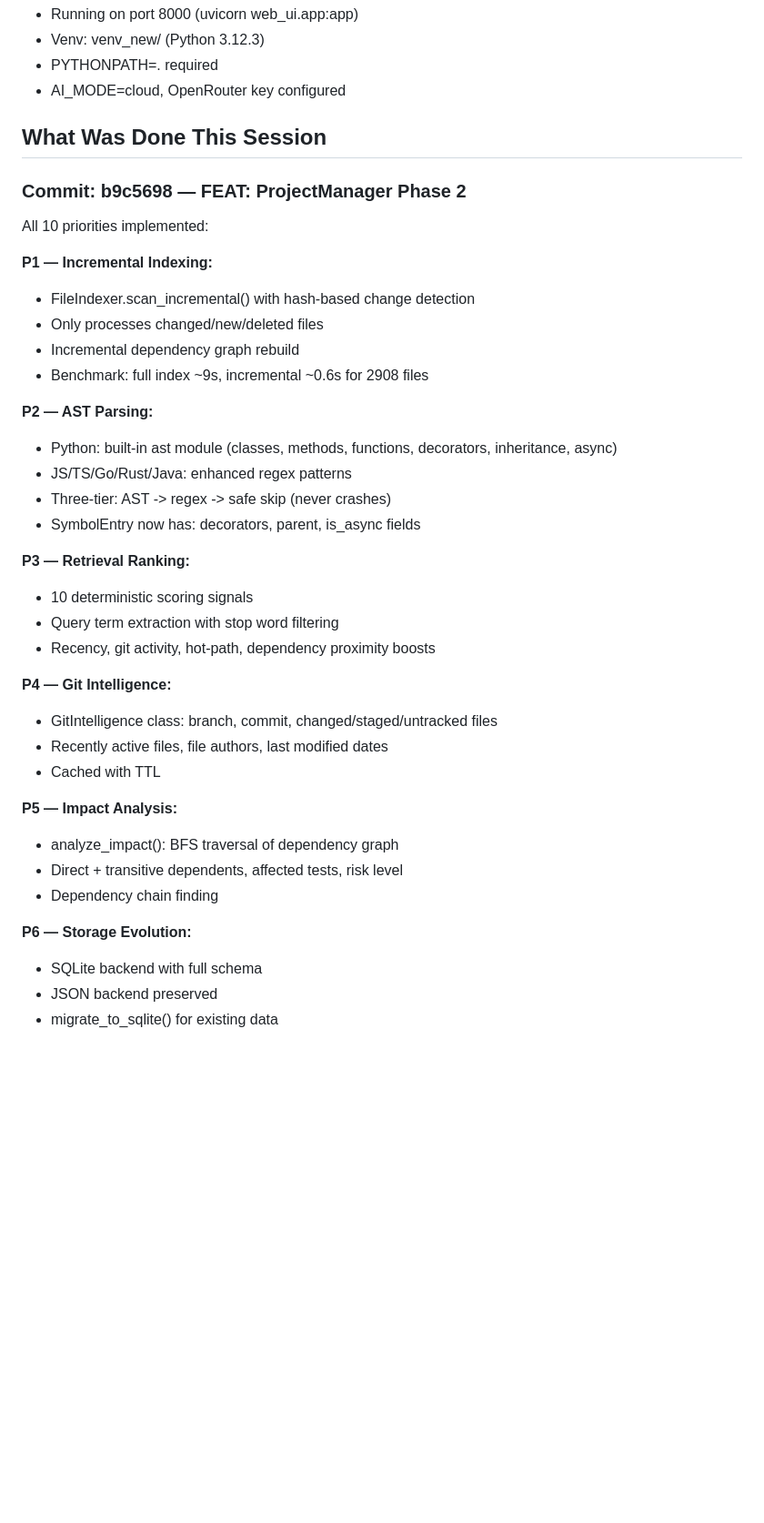
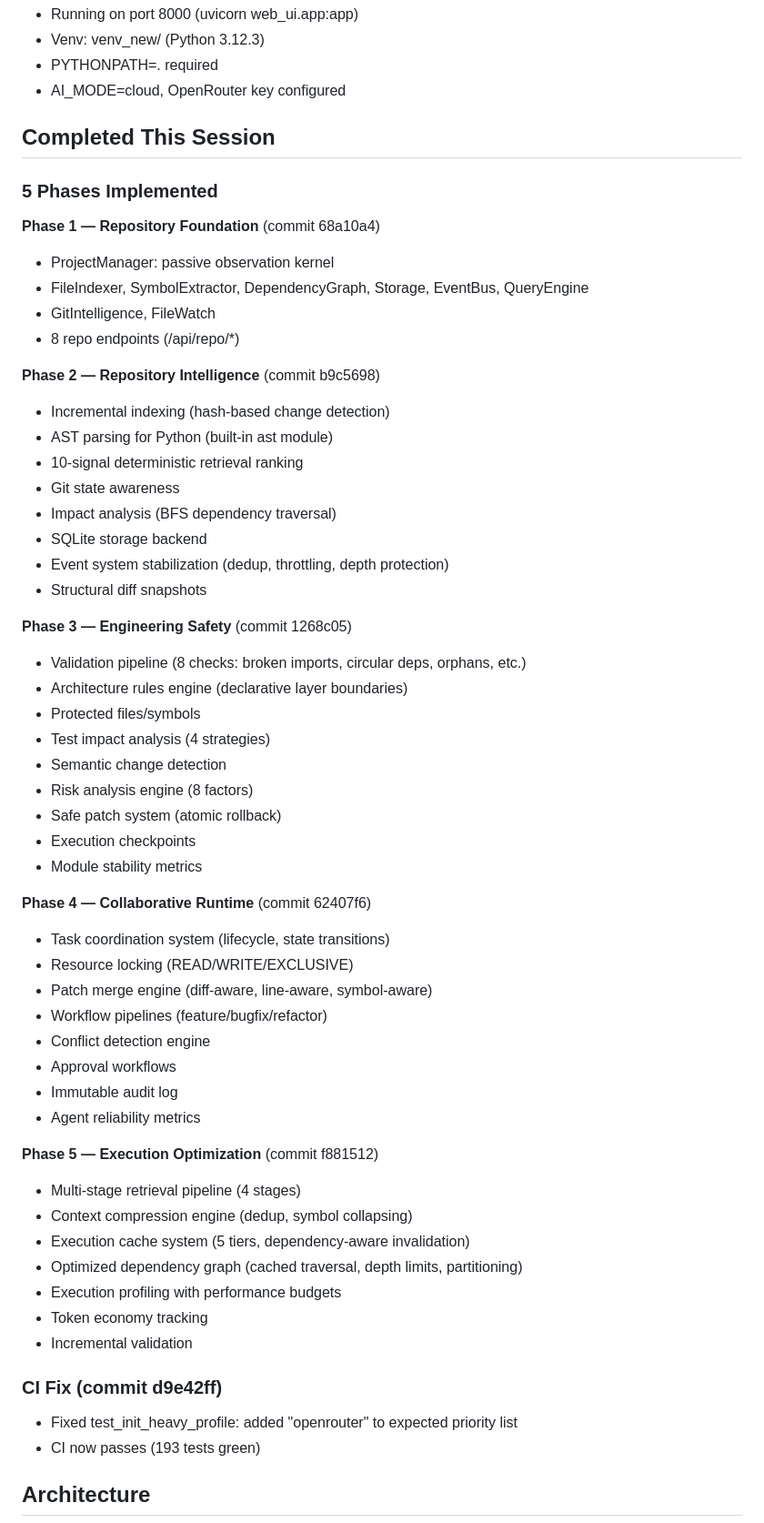
Before and after one commit to owerevolf/ai-team-system, a Markdown page: SESSION_HANDOFF.md, the part around one of its changes. Shown at 91% size. GitHub-like rendering; blank space fills up the shorter version.

```diff
--- a/SESSION_HANDOFF.md
+++ b/SESSION_HANDOFF.md
@@ -12,41 +12,59 @@ Branch: main (synced with origin)
 - PYTHONPATH=. required
 - AI_MODE=cloud, OpenRouter key configured
 
-## What Was Done This Session
+## Completed This Session
 
-### Commit: b9c5698 — FEAT: ProjectManager Phase 2
+### 5 Phases Implemented
 
-All 10 priorities implemented:
+**Phase 1 — Repository Foundation** (commit 68a10a4)
+- ProjectManager: passive observation kernel
+- FileIndexer, SymbolExtractor, DependencyGraph, Storage, EventBus, QueryEngine
+- GitIntelligence, FileWatch
+- 8 repo endpoints (/api/repo/*)
 
-**P1 — Incremental Indexing:**
-- FileIndexer.scan_incremental() with hash-based change detection
-- Only processes changed/new/deleted files
-- Incremental dependency graph rebuild
-- Benchmark: full index ~9s, incremental ~0.6s for 2908 files
+**Phase 2 — Repository Intelligence** (commit b9c5698)
+- Incremental indexing (hash-based change detection)
+- AST parsing for Python (built-in ast module)
+- 10-signal deterministic retrieval ranking
+- Git state awareness
+- Impact analysis (BFS dependency traversal)
+- SQLite storage backend
+- Event system stabilization (dedup, throttling, depth protection)
+- Structural diff snapshots
 
-**P2 — AST Parsing:**
-- Python: built-in ast module (classes, methods, functions, decorators, inheritance, async)
-- JS/TS/Go/Rust/Java: enhanced regex patterns
-- Three-tier: AST -> regex -> safe skip (never crashes)
-- SymbolEntry now has: decorators, parent, is_async fields
+**Phase 3 — Engineering Safety** (commit 1268c05)
+- Validation pipeline (8 checks: broken imports, circular deps, orphans, etc.)
+- Architecture rules engine (declarative layer boundaries)
+- Protected files/symbols
+- Test impact analysis (4 strategies)
+- Semantic change detection
+- Risk analysis engine (8 factors)
+- Safe patch system (atomic rollback)
+- Execution checkpoints
+- Module stability metrics
 
-**P3 — Retrieval Ranking:**
-- 10 deterministic scoring signals
-- Query term extraction with stop word filtering
-- Recency, git activity, hot-path, dependency proximity boosts
+**Phase 4 — Collaborative Runtime** (commit 62407f6)
+- Task coordination system (lifecycle, state transitions)
+- Resource locking (READ/WRITE/EXCLUSIVE)
+- Patch merge engine (diff-aware, line-aware, symbol-aware)
+- Workflow pipelines (feature/bugfix/refactor)
+- Conflict detection engine
+- Approval workflows
+- Immutable audit log
+- Agent reliability metrics
 
-**P4 — Git Intelligence:**
-- GitIntelligence class: branch, commit, changed/staged/untracked files
-- Recently active files, file authors, last modified dates
-- Cached with TTL
+**Phase 5 — Execution Optimization** (commit f881512)
+- Multi-stage retrieval pipeline (4 stages)
+- Context compression engine (dedup, symbol collapsing)
+- Execution cache system (5 tiers, dependency-aware invalidation)
+- Optimized dependency graph (cached traversal, depth limits, partitioning)
+- Execution profiling with performance budgets
+- Token economy tracking
+- Incremental validation
 
-**P5 — Impact Analysis:**
-- analyze_impact(): BFS traversal of dependency graph
-- Direct + transitive dependents, affected tests, risk level
-- Dependency chain finding
+### CI Fix (commit d9e42ff)
+- Fixed test_init_heavy_profile: added "openrouter" to expected priority list
+- CI now passes (193 tests green)
 
-**P6 — Storage Evolution:**
-- SQLite backend with full schema
-- JSON backend preserved
-- migrate_to_sqlite() for existing data
+## Architecture
 
```
Also changed, not shown: other parts of SESSION_HANDOFF.md (+37 -54 lines).
